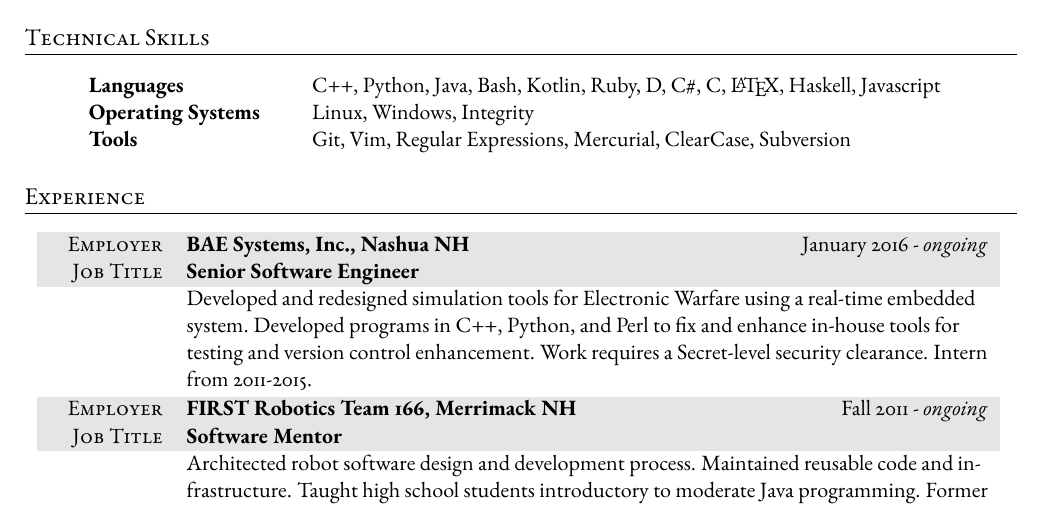
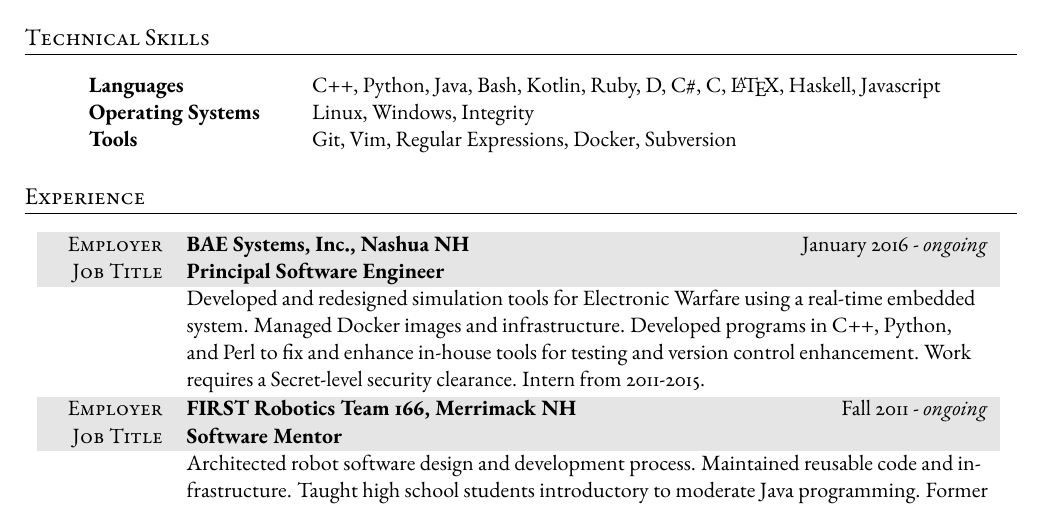
Before and after one commit to msoucy/Resume, a LaTeX CV (resume.tex): part of the page, cut so that both start at the same text. Compiled offline with pdfLaTeX.

Commit message:
Title update

```diff
--- a/resume.tex
+++ b/resume.tex
@@ -56,22 +56,23 @@
 	\begin{tabular}{ @{} >{\bfseries}l @{\hspace{6ex}} l }
 	Languages & C++, Python, Java, Bash, Kotlin, Ruby, D, C\#, C, \LaTeX, Haskell, Javascript \\
 	Operating Systems & Linux, Windows, Integrity \\
-	Tools & Git, Vim, Regular Expressions, Mercurial, ClearCase, Subversion \\
+	Tools & Git, Vim, Regular Expressions, Docker, Subversion \\
 	\end{tabular}
 
 \section{Experience}
 
-	\job{Senior Software Engineer}{BAE Systems, Inc., Nashua NH}{January 2016 - \ongoing}{
+	\job{Principal Software Engineer}{BAE Systems, Inc., Nashua NH}{January 2016 - \ongoing}{
 		Developed and redesigned simulation tools for Electronic Warfare using a real-time embedded system.
+		Managed Docker images and infrastructure.
 		Developed programs in C++, Python, and Perl to fix and enhance in-house tools for testing and version control enhancement.
 		Work requires a Secret-level security clearance.
 		Intern from 2011-2015.
 	}
 
 	\job{Software Mentor}{FIRST Robotics Team 166, Merrimack NH}{Fall 2011 - \ongoing}{
-        Architected robot software design and development process.
-        Maintained reusable code and infrastructure.
-        Taught high school students introductory to moderate Java programming.
+		Architected robot software design and development process.
+		Maintained reusable code and infrastructure.
+		Taught high school students introductory to moderate Java programming.
 		Former student and recipient of the Dean's List award at the Granite State Regional in 2011.
 	}
 
```
